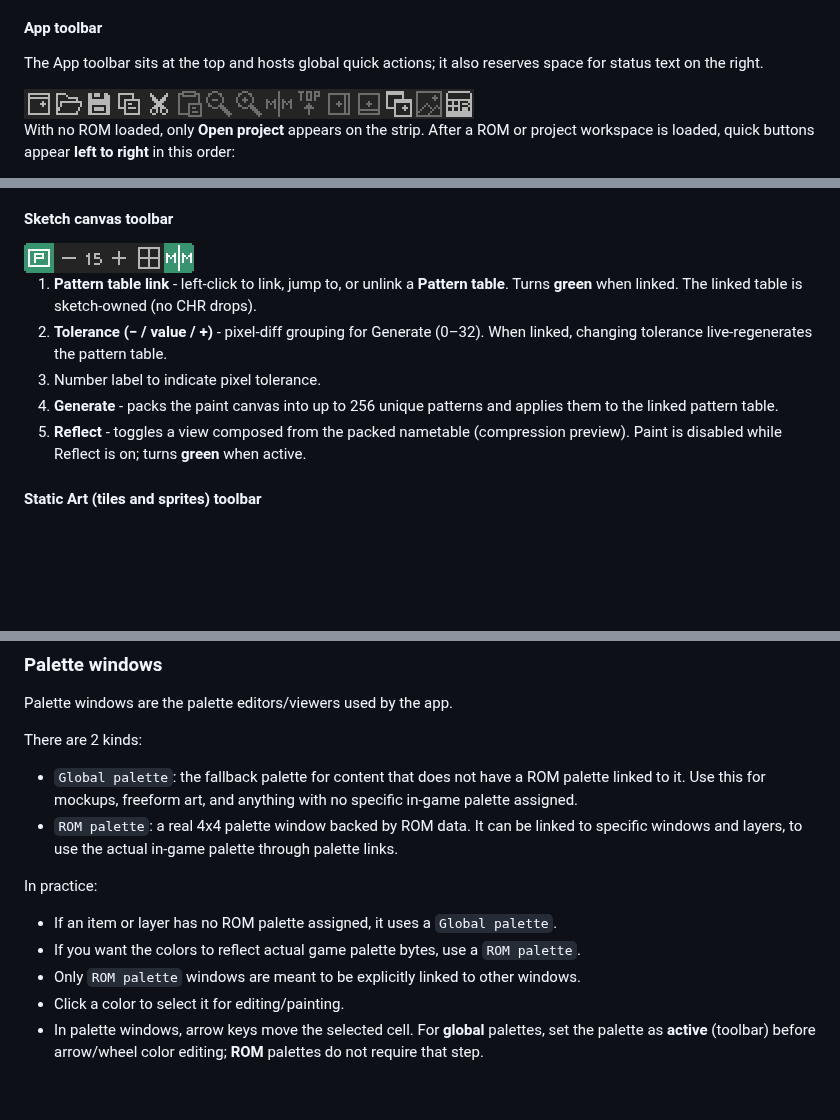
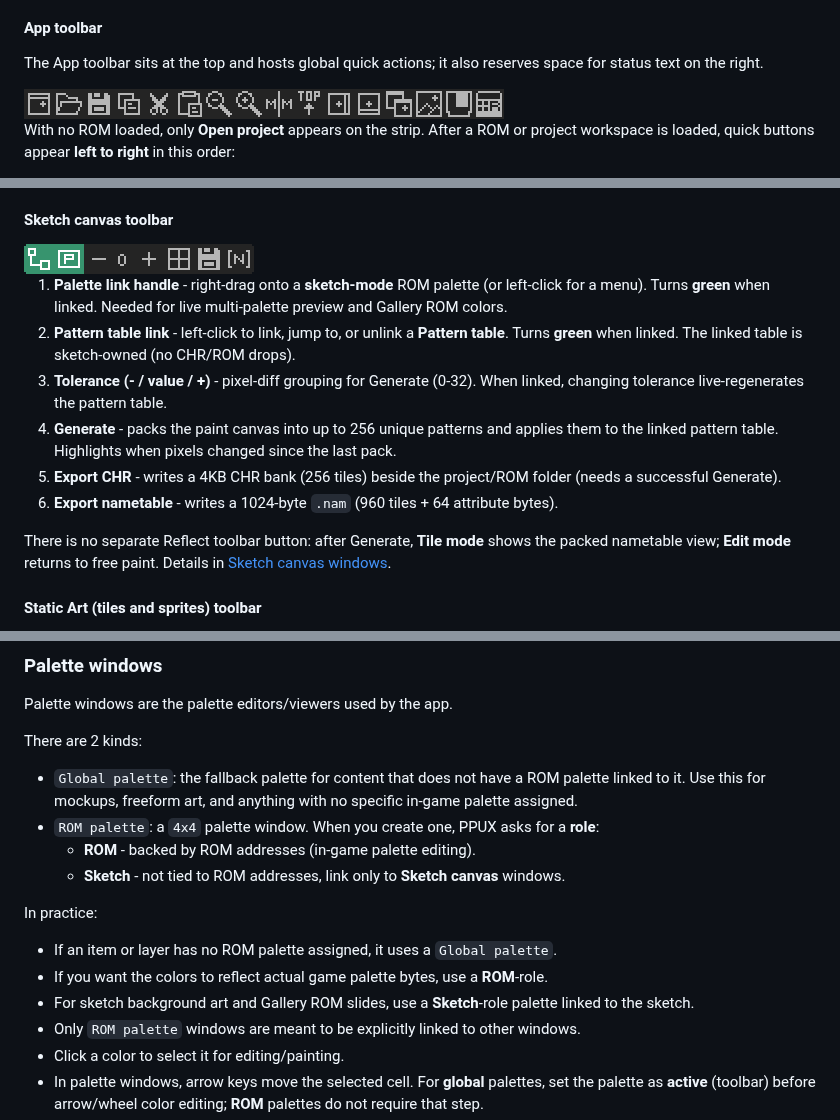
Before and after one commit to gustavostuff/ppux, a Markdown page: README.md, 3 parts joined by grey strips. Rendered like a GitHub page; pictures changed too: img/readme_images/toolbars/app_toolbar.png, img/readme_images/toolbars/sketch_canvas_toolbar.png; blank space fills up the shorter version.

Commit message:
Working on README updates

```diff
--- a/README.md
+++ b/README.md
@@ -142,11 +148,14 @@ When a **Sketch canvas** owns the pattern table, CHR/ROM drops are blocked and t
 
 <img src="img/readme_images/toolbars/sketch_canvas_toolbar.png" alt="Sketch canvas specialized toolbar">
 
-1. **Pattern table link** - left-click to link, jump to, or unlink a **Pattern table**. Turns **green** when linked. The linked table is sketch-owned (no CHR drops).
-2. **Tolerance (− / value / +)** - pixel-diff grouping for Generate (0–32). When linked, changing tolerance live-regenerates the pattern table.
-3. Number label to indicate pixel tolerance.
-4. **Generate** - packs the paint canvas into up to 256 unique patterns and applies them to the linked pattern table.
-5. **Reflect** - toggles a view composed from the packed nametable (compression preview). Paint is disabled while Reflect is on; turns **green** when active.
+1. **Palette link handle** - right-drag onto a **sketch-mode** ROM palette (or left-click for a menu). Turns **green** when linked. Needed for live multi-palette preview and Gallery ROM colors.
+2. **Pattern table link** - left-click to link, jump to, or unlink a **Pattern table**. Turns **green** when linked. The linked table is sketch-owned (no CHR/ROM drops).
+3. **Tolerance (- / value / +)** - pixel-diff grouping for Generate (0-32). When linked, changing tolerance live-regenerates the pattern table.
+4. **Generate** - packs the paint canvas into up to 256 unique patterns and applies them to the linked pattern table. Highlights when pixels changed since the last pack.
+5. **Export CHR** - writes a 4KB CHR bank (256 tiles) beside the project/ROM folder (needs a successful Generate).
+6. **Export nametable** - writes a 1024-byte `.nam` (960 tiles + 64 attribute bytes).
+
+There is no separate Reflect toolbar button: after Generate, **Tile mode** shows the packed nametable view; **Edit mode** returns to free paint. Details in [Sketch canvas windows](#sketch-canvas-windows).
 
 #### Static Art (tiles and sprites) toolbar
 
@@ -222,12 +231,15 @@ Palette windows are the palette editors/viewers used by the app.
 There are 2 kinds:
 
 * `Global palette`: the fallback palette for content that does not have a ROM palette linked to it. Use this for mockups, freeform art, and anything with no specific in-game palette assigned.
-* `ROM palette`: a real 4x4 palette window backed by ROM data. It can be linked to specific windows and layers, to use the actual in-game palette through palette links.
+* `ROM palette`: a `4x4` palette window. When you create one, PPUX asks for a **role**:
+  * **ROM** - backed by ROM addresses (in-game palette editing).
+  * **Sketch** - not tied to ROM addresses, link only to **Sketch canvas** windows.
 
 In practice:
 
 * If an item or layer has no ROM palette assigned, it uses a `Global palette`.
-* If you want the colors to reflect actual game palette bytes, use a `ROM palette`.
+* If you want the colors to reflect actual game palette bytes, use a **ROM**-role.
+* For sketch background art and Gallery ROM slides, use a **Sketch**-role palette linked to the sketch.
 * Only `ROM palette` windows are meant to be explicitly linked to other windows.
 * Click a color to select it for editing/painting.
 * In palette windows, arrow keys move the selected cell. For **global** palettes, set the palette as **active** (toolbar) before arrow/wheel color editing; **ROM** palettes do not require that step.
```
Also changed, not shown: other parts of README.md (+75 -9 lines).
